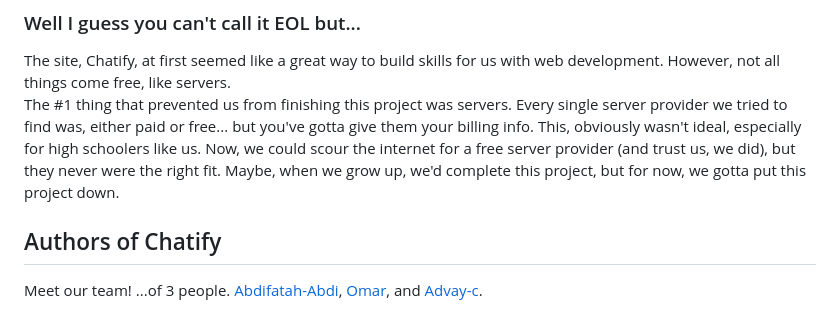
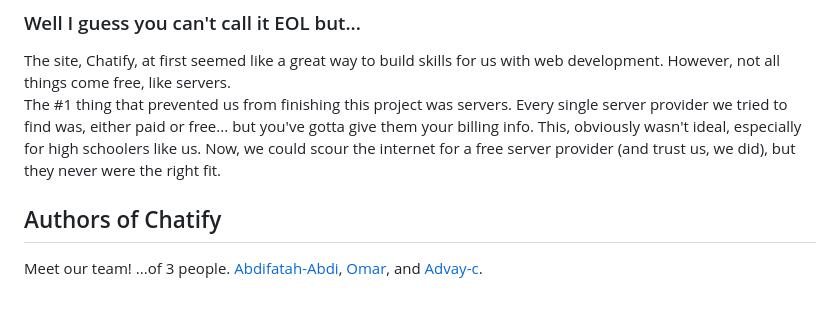
Before and after one commit to Abdifatah-Abdi/Chatify-Old, a Markdown page: README.md, the part around the change. GitHub-like rendering.

```diff
--- a/README.md
+++ b/README.md
@@ -8,7 +8,7 @@ You may also see us using professional language on Chatify. This is intended. Al
 ## EOL of Chatify
 ### Well I guess you can't call it EOL but...
 The site, Chatify, at first seemed like a great way to build skills for us with web development. However, not all things come free, like servers.\
-The #1 thing that prevented us from finishing this project was servers. Every single server provider we tried to find was, either paid or free... but you've gotta give them your billing info. This, obviously wasn't ideal, especially for high schoolers like us. Now, we could scour the internet for a free server provider (and trust us, we did), but they never were the right fit. Maybe, when we grow up, we'd complete this project, but for now, we gotta put this project down.
+The #1 thing that prevented us from finishing this project was servers. Every single server provider we tried to find was, either paid or free... but you've gotta give them your billing info. This, obviously wasn't ideal, especially for high schoolers like us. Now, we could scour the internet for a free server provider (and trust us, we did), but they never were the right fit.
 
 ## Authors of Chatify
 Meet our team! ...of 3 people. [Abdifatah-Abdi](https://github.com/Abdifatah-Abdi), [Omar](https://github.com/Elyossef-Omar), and [Advay-c](https://github.com/advay-c).
```
